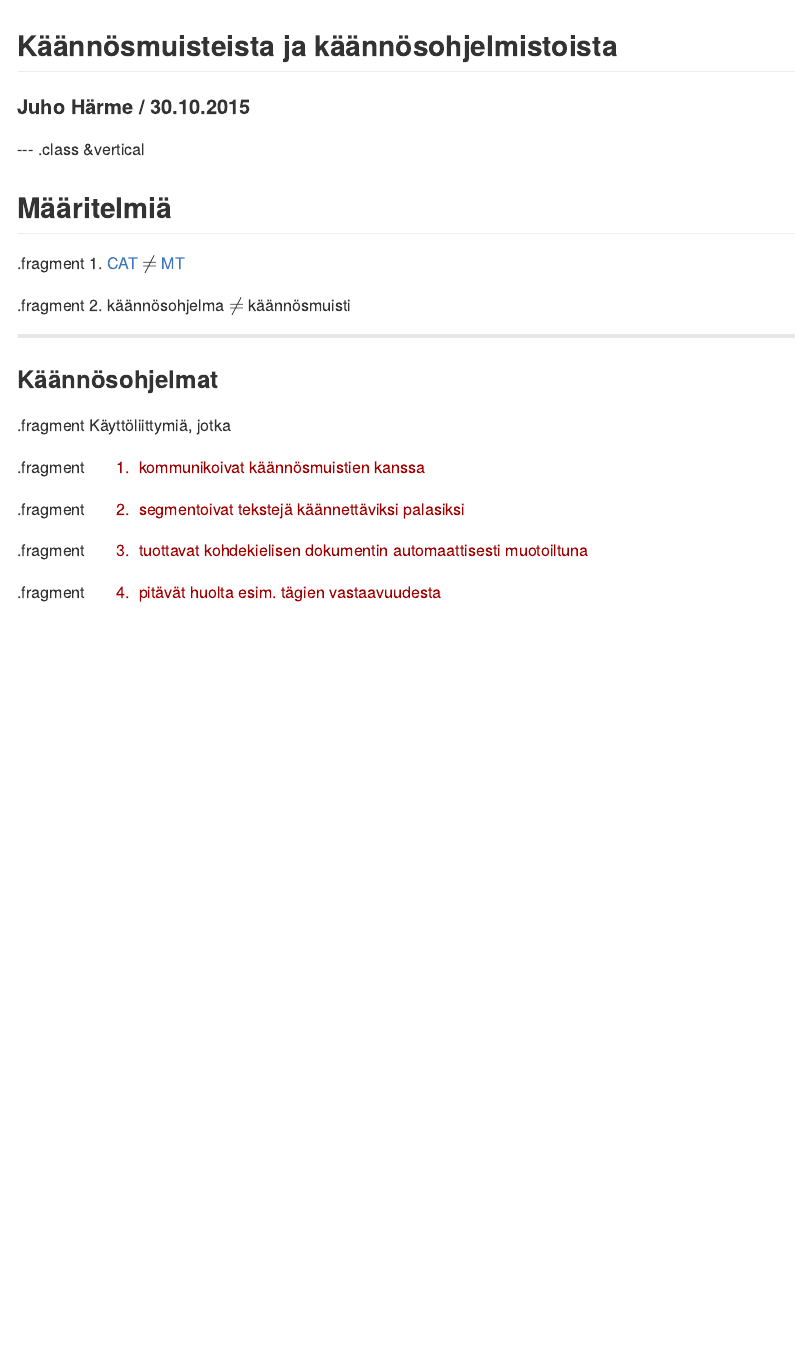
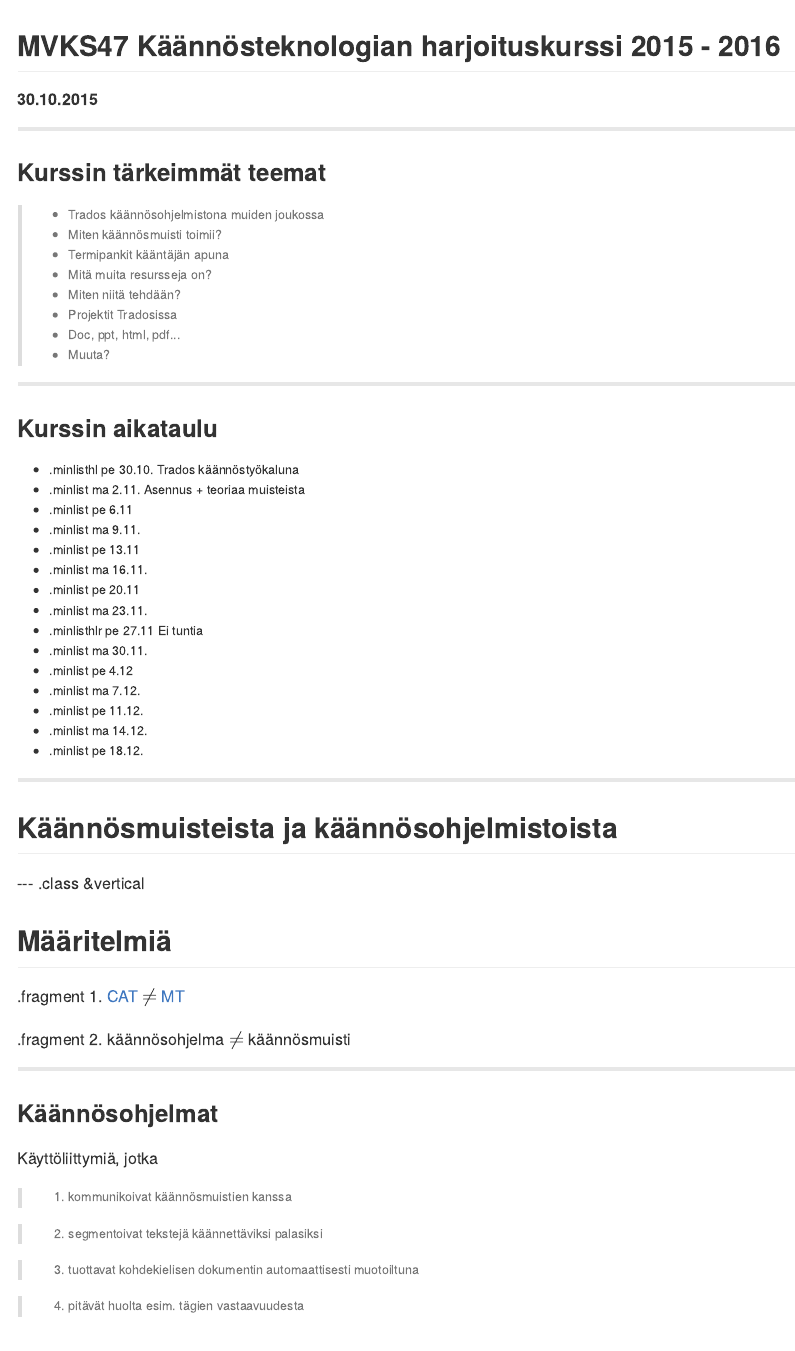
Before and after one commit to hrmJ/kaannostyopaja, an R Markdown document (luento1.Rmd): the page in a window 1100 px wide, from its top. The pictures show the output file luento1.md that the author committed with the source, drawn offline in the style of GitHub.

Commit message:
Valmistele tradoskurssin 1. luento

```diff
--- a/luento1.Rmd
+++ b/luento1.Rmd
@@ -3,7 +3,7 @@ title       : Käännösmuisteista ja käännösohjelmistoista
 author      : Juho Härme
 job         : tohtorikoulutettava / käännöstiede venäjä
 framework   : revealjs        # {io2012, html5slides, shower, dzslides, ...}
-revealjs    : {theme: serif, transition: linear, center: "false"}
+revealjs    : {theme: solarized, transition: linear, center: "false"}
 highlighter : highlight.js  # {highlight.js, prettify, highlight}
 hitheme     : tomorrow      #
 widgets     : mathjax            # {mathjax, quiz, bootstrap}
@@ -36,10 +51,50 @@ text-decoration:underline;
 .reveal section img { background:none; border:none; box-shadow:none; }
 </style>
 
+<script src="http://ajax.googleapis.com/ajax/libs/jquery/1.9.1/jquery.min.js"></script>
+
+## MVKS47 Käännösteknologian harjoituskurssi 2015 - 2016
+
+##### 30.10.2015
+
+---
+
+### Kurssin tärkeimmät teemat
+
+> - Trados käännösohjelmistona muiden joukossa
+> - Miten käännösmuisti toimii?
+> - Termipankit kääntäjän apuna
+> - Mitä muita resursseja on?
+> - Miten niitä tehdään?
+> - Projektit Tradosissa
+> - Doc, ppt, html, pdf...
+> - Muuta?
+
+---
+
+### Kurssin aikataulu
+
+
+- .minlisthl pe 30.10. Trados käännöstyökaluna
+- .minlist ma 2.11.  Asennus + teoriaa muisteista
+- .minlist pe 6.11
+- .minlist ma 9.11.
+- .minlist pe 13.11
+- .minlist ma 16.11.
+- .minlist pe 20.11
+- .minlist ma 23.11.
+- .minlisthlr pe 27.11 Ei tuntia
+- .minlist ma 30.11.
+- .minlist pe 4.12
+- .minlist ma 7.12.
+- .minlist pe 11.12.
+- .minlist ma 14.12.
+- .minlist pe 18.12.
+
+
+---
+
 ## Käännösmuisteista ja käännösohjelmistoista
-
-#### Juho Härme / 30.10.2015
-
 
 --- .class &vertical
 
@@ -55,12 +110,13 @@ text-decoration:underline;
 ### Käännösohjelmat
 
 
+Käyttöliittymiä, jotka
 
-.fragment Käyttöliittymiä, jotka
+> 1. kommunikoivat käännösmuistien kanssa
 
-.fragment <span style="color:#A00000 ;"> &nbsp;&nbsp;&nbsp;&nbsp;&nbsp;&nbsp;1.&nbsp;&nbsp;kommunikoivat käännösmuistien kanssa</span>
+> 2. segmentoivat tekstejä käännettäviksi palasiksi
 
-.fragment <span style="color:#A00000 ;"> &nbsp;&nbsp;&nbsp;&nbsp;&nbsp;&nbsp;2.&nbsp;&nbsp;segmentoivat tekstejä käännettäviksi palasiksi </span>
+> 3. tuottavat kohdekielisen dokumentin automaattisesti muotoiltuna
 
-.fragment <span style="color:#A00000 ;"> &nbsp;&nbsp;&nbsp;&nbsp;&nbsp;&nbsp;3.&nbsp;&nbsp;tuottavat kohdekielisen dokumentin automaattisesti muotoiltuna </span>
+> 4. pitävät huolta esim. tägien vastaavuudesta
 
```
Also changed, not shown: luento1.html, luento1.md, luento1.Rmd (21 more changed lines).
